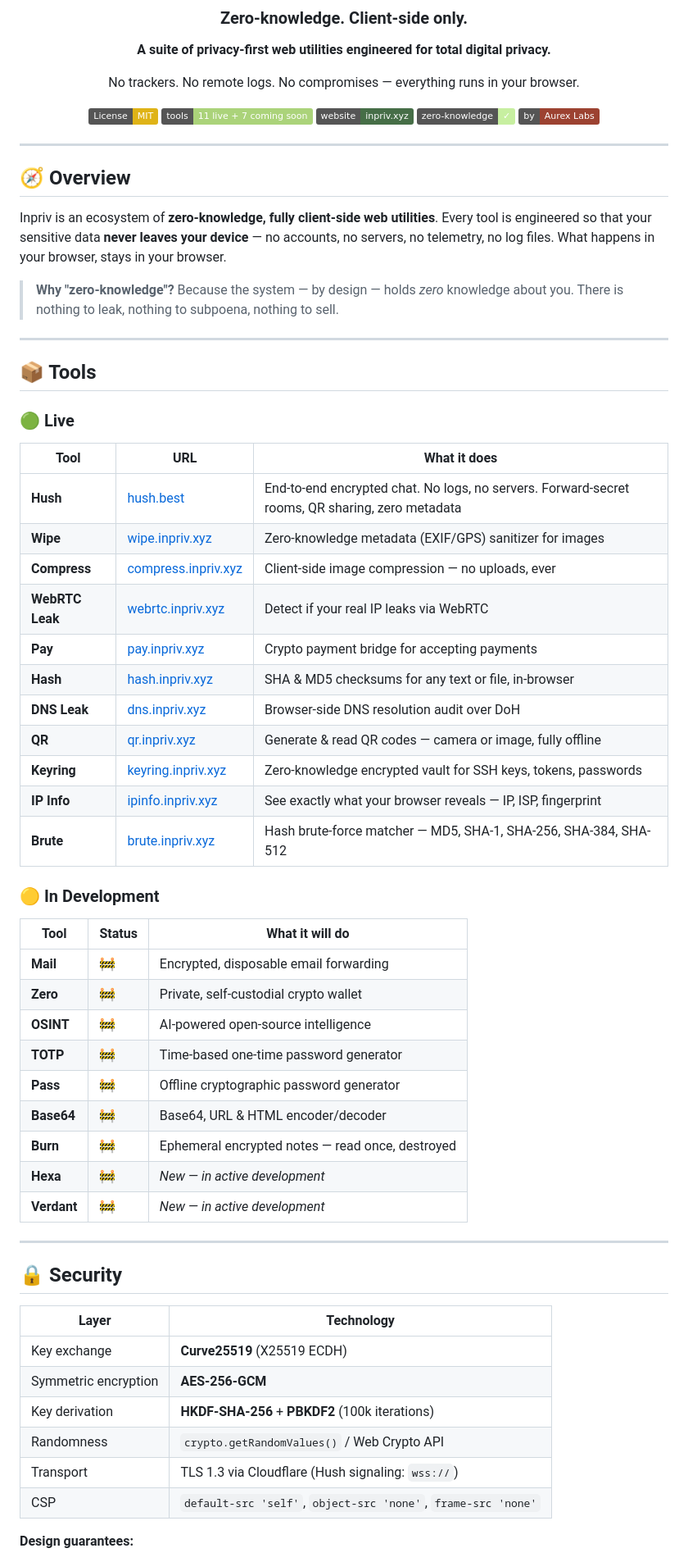
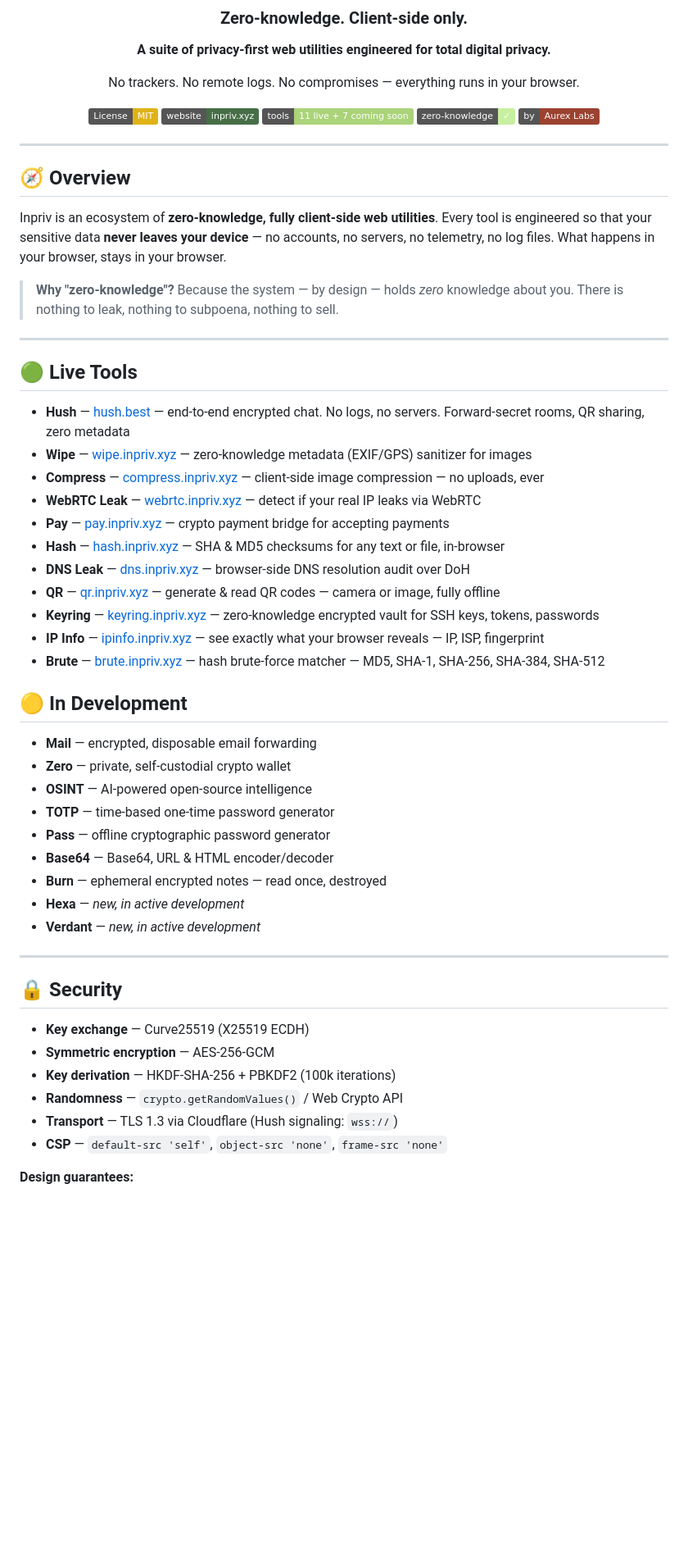
Before and after one commit to Inpriv/inpriv, a Markdown page: README.md, the part around one of its changes. Shown at 82% size. Drawn GitHub-style; badges without logos; blank space fills up the shorter version.

Commit message:
README: mobile-friendly layout (lists over tables)

```diff
--- a/README.md
+++ b/README.md
@@ -9,10 +9,10 @@
 No trackers. No remote logs. No compromises — everything runs in your browser.
 
 [![License: MIT](https://img.shields.io/badge/License-MIT-yellow.svg)](LICENSE)
+[![Website](https://img.shields.io/badge/website-inpriv.xyz-466E47)](https://inpriv.xyz)
 [![Tools](https://img.shields.io/badge/tools-11%20live%20%2B%207%20coming%20soon-ABD37A)](https://inpriv.xyz)
-[![Website](https://img.shields.io/badge/website-inpriv.xyz-466E47)](https://inpriv.xyz)
-[![Zero-Knowledge](https://img.shields.io/badge/zero--knowledge-✓-C7EFA0)]()
-[![Made by Aurex Labs](https://img.shields.io/badge/by-Aurex%20Labs-9C4231)]()
+[![Zero-Knowledge](https://img.shields.io/badge/zero--knowledge-%E2%9C%93-C7EFA0)]()
+[![By Aurex Labs](https://img.shields.io/badge/by-Aurex%20Labs-9C4231)]()
 
 </div>
 
@@ -26,50 +26,42 @@ Inpriv is an ecosystem of **zero-knowledge, fully client-side web utilities**. E
 
 ---
 
-## 📦 Tools
+## 🟢 Live Tools
 
-### 🟢 Live
+- **Hush** — [hush.best](https://hush.best) — end-to-end encrypted chat. No logs, no servers. Forward-secret rooms, QR sharing, zero metadata
+- **Wipe** — [wipe.inpriv.xyz](https://wipe.inpriv.xyz) — zero-knowledge metadata (EXIF/GPS) sanitizer for images
+- **Compress** — [compress.inpriv.xyz](https://compress.inpriv.xyz) — client-side image compression — no uploads, ever
+- **WebRTC Leak** — [webrtc.inpriv.xyz](https://webrtc.inpriv.xyz) — detect if your real IP leaks via WebRTC
+- **Pay** — [pay.inpriv.xyz](https://pay.inpriv.xyz) — crypto payment bridge for accepting payments
+- **Hash** — [hash.inpriv.xyz](https://hash.inpriv.xyz) — SHA & MD5 checksums for any text or file, in-browser
+- **DNS Leak** — [dns.inpriv.xyz](https://dns.inpriv.xyz) — browser-side DNS resolution audit over DoH
+- **QR** — [qr.inpriv.xyz](https://qr.inpriv.xyz) — generate & read QR codes — camera or image, fully offline
+- **Keyring** — [keyring.inpriv.xyz](https://keyring.inpriv.xyz) — zero-knowledge encrypted vault for SSH keys, tokens, passwords
+- **IP Info** — [ipinfo.inpriv.xyz](https://ipinfo.inpriv.xyz) — see exactly what your browser reveals — IP, ISP, fingerprint
+- **Brute** — [brute.inpriv.xyz](https://brute.inpriv.xyz) — hash brute-force matcher — MD5, SHA-1, SHA-256, SHA-384, SHA-512
 
-| Tool | URL | What it does |
-|------|-----|--------------|
-| **Hush** | [hush.best](https://hush.best) | End-to-end encrypted chat. No logs, no servers. Forward-secret rooms, QR sharing, zero metadata |
-| **Wipe** | [wipe.inpriv.xyz](https://wipe.inpriv.xyz) | Zero-knowledge metadata (EXIF/GPS) sanitizer for images |
-| **Compress** | [compress.inpriv.xyz](https://compress.inpriv.xyz) | Client-side image compression — no uploads, ever |
-| **WebRTC Leak** | [webrtc.inpriv.xyz](https://webrtc.inpriv.xyz) | Detect if your real IP leaks via WebRTC |
-| **Pay** | [pay.inpriv.xyz](https://pay.inpriv.xyz) | Crypto payment bridge for accepting payments |
-| **Hash** | [hash.inpriv.xyz](https://hash.inpriv.xyz) | SHA & MD5 checksums for any text or file, in-browser |
-| **DNS Leak** | [dns.inpriv.xyz](https://dns.inpriv.xyz) | Browser-side DNS resolution audit over DoH |
-| **QR** | [qr.inpriv.xyz](https://qr.inpriv.xyz) | Generate & read QR codes — camera or image, fully offline |
-| **Keyring** | [keyring.inpriv.xyz](https://keyring.inpriv.xyz) | Zero-knowledge encrypted vault for SSH keys, tokens, passwords |
-| **IP Info** | [ipinfo.inpriv.xyz](https://ipinfo.inpriv.xyz) | See exactly what your browser reveals — IP, ISP, fingerprint |
-| **Brute** | [brute.inpriv.xyz](https://brute.inpriv.xyz) | Hash brute-force matcher — MD5, SHA-1, SHA-256, SHA-384, SHA-512 |
+## 🟡 In Development
 
-### 🟡 In Development
-
-| Tool | Status | What it will do |
-|------|--------|-----------------|
-| **Mail** | 🚧 | Encrypted, disposable email forwarding |
-| **Zero** | 🚧 | Private, self-custodial crypto wallet |
-| **OSINT** | 🚧 | AI-powered open-source intelligence |
-| **TOTP** | 🚧 | Time-based one-time password generator |
-| **Pass** | 🚧 | Offline cryptographic password generator |
-| **Base64** | 🚧 | Base64, URL & HTML encoder/decoder |
-| **Burn** | 🚧 | Ephemeral encrypted notes — read once, destroyed |
-| **Hexa** | 🚧 | *New — in active development* |
-| **Verdant** | 🚧 | *New — in active development* |
+- **Mail** — encrypted, disposable email forwarding
+- **Zero** — private, self-custodial crypto wallet
+- **OSINT** — AI-powered open-source intelligence
+- **TOTP** — time-based one-time password generator
+- **Pass** — offline cryptographic password generator
+- **Base64** — Base64, URL & HTML encoder/decoder
+- **Burn** — ephemeral encrypted notes — read once, destroyed
+- **Hexa** — *new, in active development*
+- **Verdant** — *new, in active development*
 
 ---
 
 ## 🔒 Security
 
-| Layer | Technology |
-|-------|-----------|
-| Key exchange | **Curve25519** (X25519 ECDH) |
-| Symmetric encryption | **AES-256-GCM** |
-| Key derivation | **HKDF-SHA-256** + **PBKDF2** (100k iterations) |
-| Randomness | `crypto.getRandomValues()` / Web Crypto API |
-| Transport | TLS 1.3 via Cloudflare (Hush signaling: `wss://`) |
-| CSP | `default-src 'self'`, `object-src 'none'`, `frame-src 'none'` |
+- **Key exchange** — Curve25519 (X25519 ECDH)
+- **Symmetric encryption** — AES-256-GCM
+- **Key derivation** — HKDF-SHA-256 + PBKDF2 (100k iterations)
+- **Randomness** — `crypto.getRandomValues()` / Web Crypto API
+- **Transport** — TLS 1.3 via Cloudflare (Hush signaling: `wss://`)
+- **CSP** — `default-src 'self'`, `object-src 'none'`, `frame-src 'none'`
 
 **Design guarantees:**
 
```
Also changed, not shown: other parts of README.md (+35 -37 lines).
